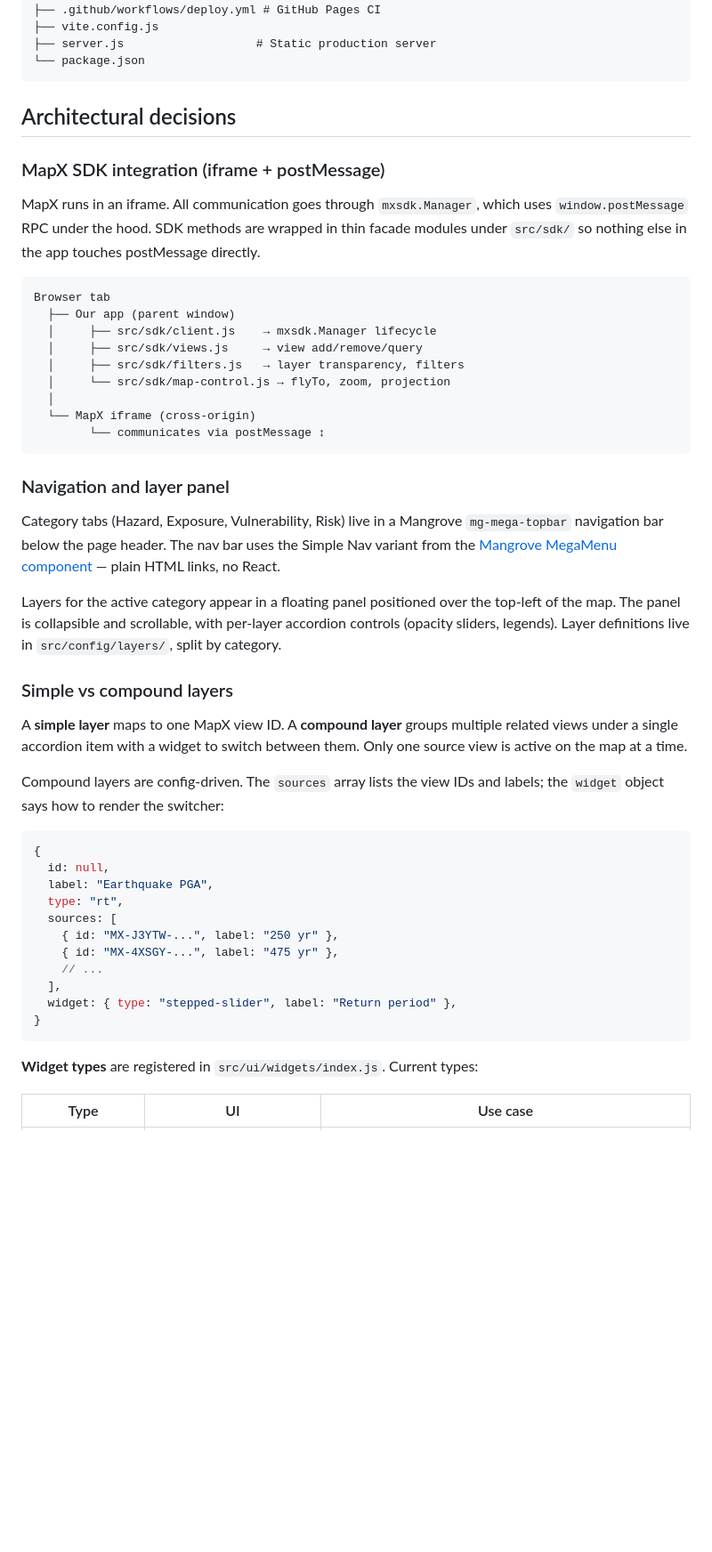
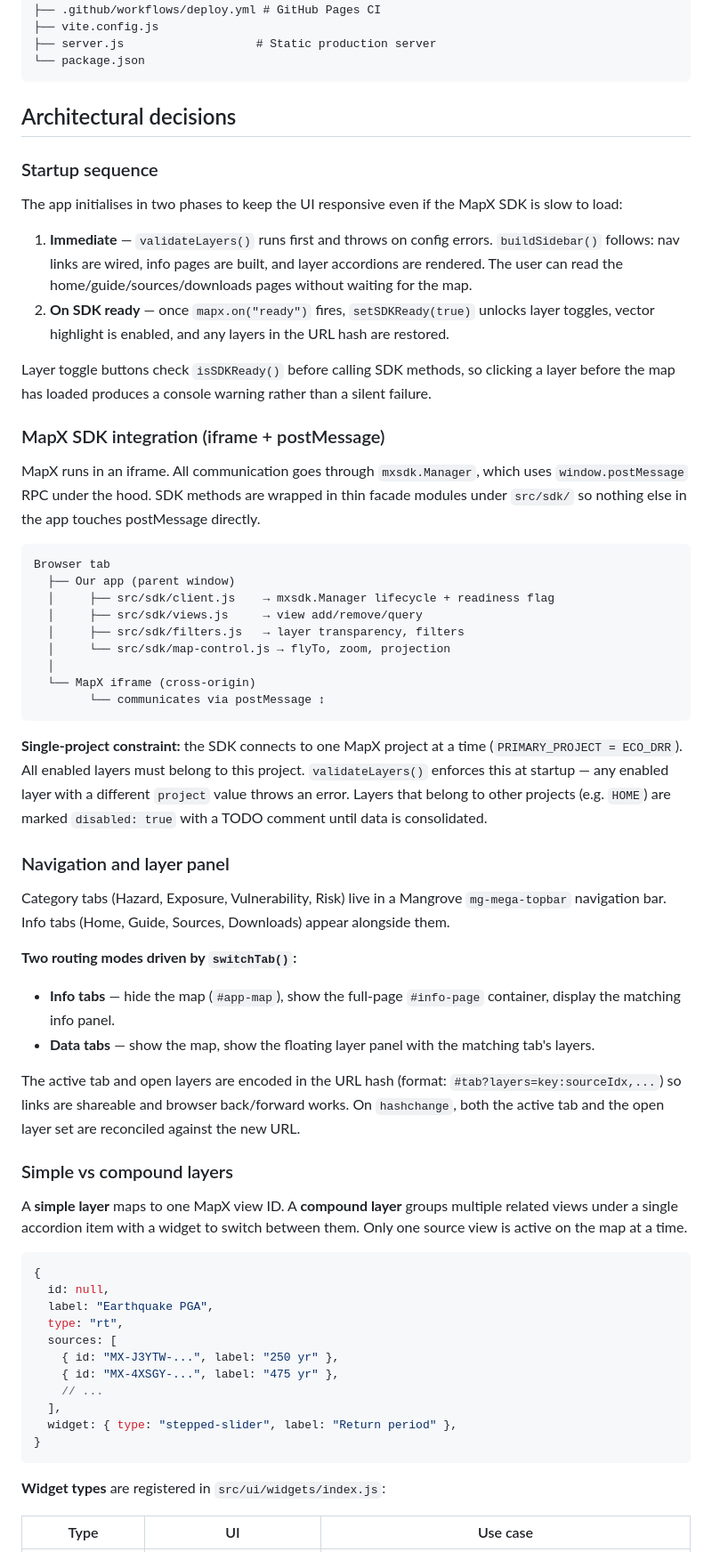
Before and after one commit to unisdr/undrr-risk-resilience-maps, a Markdown page: ARCHITECTURE.md, the part around one of its changes. Shown at 89% size. Drawn GitHub-style; blank space fills up the shorter version.

````diff
--- a/ARCHITECTURE.md
+++ b/ARCHITECTURE.md
@@ -63,6 +63,15 @@ undrr-risk-resilience-maps/
 
 ## Architectural decisions
 
+### Startup sequence
+
+The app initialises in two phases to keep the UI responsive even if the MapX SDK is slow to load:
+
+1. **Immediate** — `validateLayers()` runs first and throws on config errors. `buildSidebar()` follows: nav links are wired, info pages are built, and layer accordions are rendered. The user can read the home/guide/sources/downloads pages without waiting for the map.
+2. **On SDK ready** — once `mapx.on("ready")` fires, `setSDKReady(true)` unlocks layer toggles, vector highlight is enabled, and any layers in the URL hash are restored.
+
+Layer toggle buttons check `isSDKReady()` before calling SDK methods, so clicking a layer before the map has loaded produces a console warning rather than a silent failure.
+
 ### MapX SDK integration (iframe + postMessage)
 
 MapX runs in an iframe. All communication goes through `mxsdk.Manager`, which uses `window.postMessage` RPC under the hood. SDK methods are wrapped in thin facade modules under `src/sdk/` so nothing else in the app touches postMessage directly.
@@ -70,7 +79,7 @@ MapX runs in an iframe. All communication goes through `mxsdk.Manager`, which us
 ```
 Browser tab
   ├── Our app (parent window)
-  │     ├── src/sdk/client.js    → mxsdk.Manager lifecycle
+  │     ├── src/sdk/client.js    → mxsdk.Manager lifecycle + readiness flag
   │     ├── src/sdk/views.js     → view add/remove/query
   │     ├── src/sdk/filters.js   → layer transparency, filters
   │     └── src/sdk/map-control.js → flyTo, zoom, projection
@@ -79,17 +88,21 @@ Browser tab
         └── communicates via postMessage ↕
 ```
 
+**Single-project constraint:** the SDK connects to one MapX project at a time (`PRIMARY_PROJECT = ECO_DRR`). All enabled layers must belong to this project. `validateLayers()` enforces this at startup — any enabled layer with a different `project` value throws an error. Layers that belong to other projects (e.g. `HOME`) are marked `disabled: true` with a TODO comment until data is consolidated.
+
 ### Navigation and layer panel
 
-Category tabs (Hazard, Exposure, Vulnerability, Risk) live in a Mangrove `mg-mega-topbar` navigation bar below the page header. The nav bar uses the Simple Nav variant from the [Mangrove MegaMenu component](https://unisdr.github.io/undrr-mangrove/?path=/docs/components-megamenu--docs) — plain HTML links, no React.
+Category tabs (Hazard, Exposure, Vulnerability, Risk) live in a Mangrove `mg-mega-topbar` navigation bar. Info tabs (Home, Guide, Sources, Downloads) appear alongside them.
 
-Layers for the active category appear in a floating panel positioned over the top-left of the map. The panel is collapsible and scrollable, with per-layer accordion controls (opacity sliders, legends). Layer definitions live in `src/config/layers/`, split by category.
+**Two routing modes driven by `switchTab()`:**
+- **Info tabs** — hide the map (`#app-map`), show the full-page `#info-page` container, display the matching info panel.
+- **Data tabs** — show the map, show the floating layer panel with the matching tab's layers.
+
+The active tab and open layers are encoded in the URL hash (format: `#tab?layers=key:sourceIdx,...`) so links are shareable and browser back/forward works. On `hashchange`, both the active tab and the open layer set are reconciled against the new URL.
 
 ### Simple vs compound layers
 
 A **simple layer** maps to one MapX view ID. A **compound layer** groups multiple related views under a single accordion item with a widget to switch between them. Only one source view is active on the map at a time.
-
-Compound layers are config-driven. The `sources` array lists the view IDs and labels; the `widget` object says how to render the switcher:
 
 ```js
 {
@@ -105,7 +118,7 @@ Compound layers are config-driven. The `sources` array lists the view IDs and la
 }
 ```
 
-**Widget types** are registered in `src/ui/widgets/index.js`. Current types:
+**Widget types** are registered in `src/ui/widgets/index.js`:
 
 | Type | UI | Use case |
 |---|---|---|
````
Also changed, not shown: other parts of ARCHITECTURE.md (+33 -27 lines).
